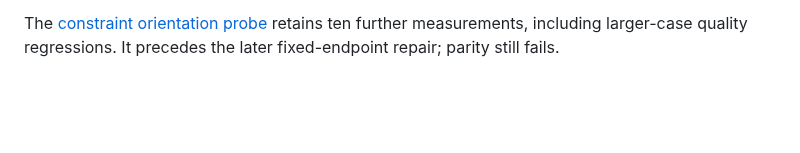
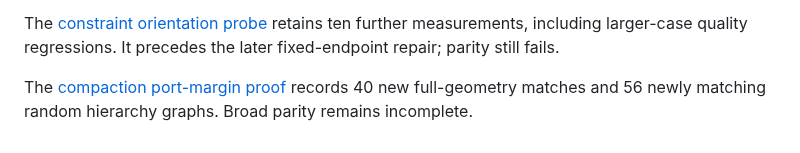
Before and after one commit to statelyai/layout, a Markdown page: docs/heuristics/README.md, the part around the change. Drawn GitHub-style; blank space fills up the shorter version.

```diff
--- a/docs/heuristics/README.md
+++ b/docs/heuristics/README.md
@@ -120,3 +120,5 @@ random draw against real ELK. The strict parity gate still fails on crossings
 and bends. Full per-graph results and matching visual proof remain available.
 
 The [constraint orientation probe](constraint-orientation-probe.md) retains ten further measurements, including larger-case quality regressions. It precedes the later fixed-endpoint repair; parity still fails.
+
+The [compaction port-margin proof](compaction-port-margins/README.md) records 40 new full-geometry matches and 56 newly matching random hierarchy graphs. Broad parity remains incomplete.
```
Also changed, not shown: docs/heuristics/compaction-port-margins/before-after.png (added), 16 other files.
